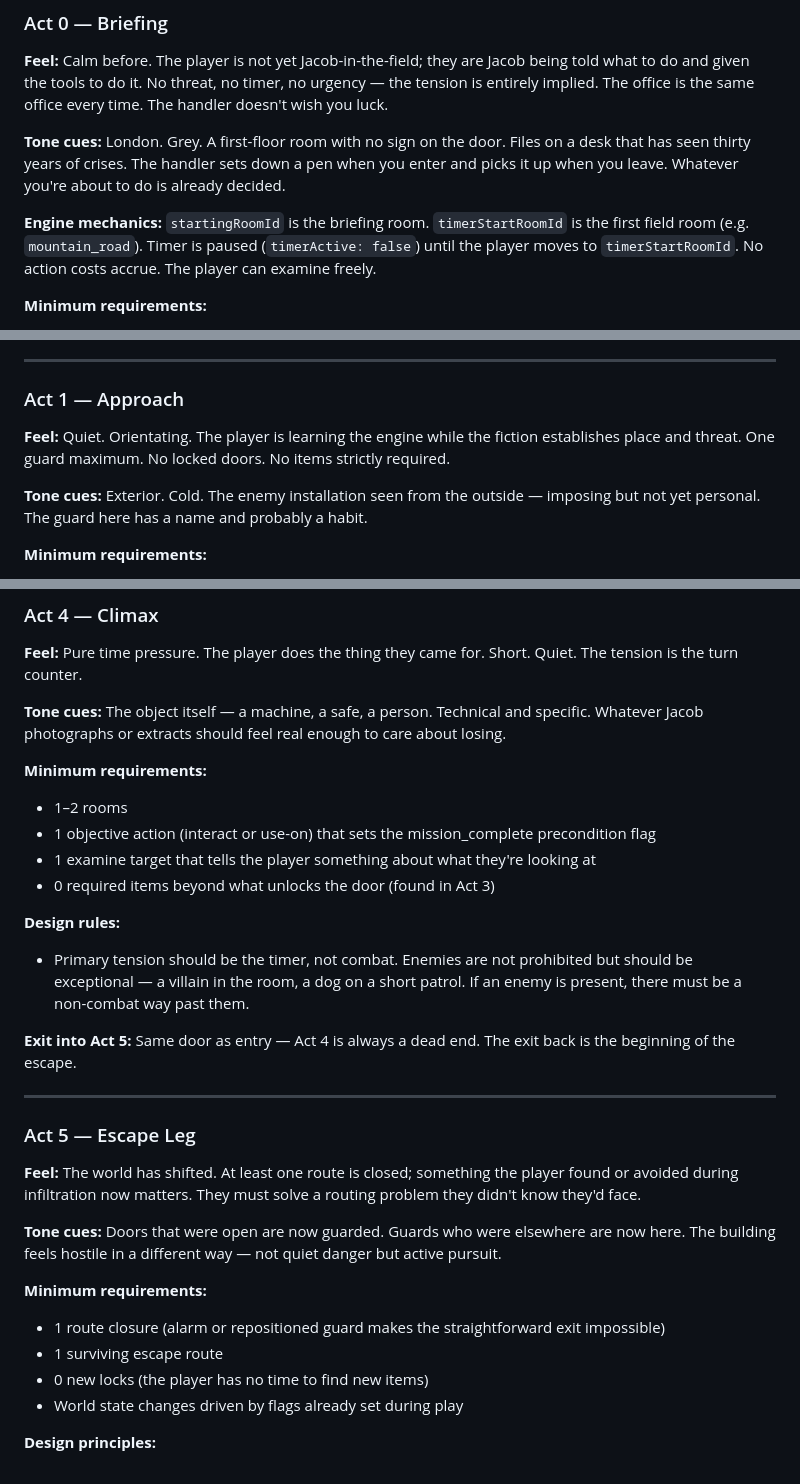
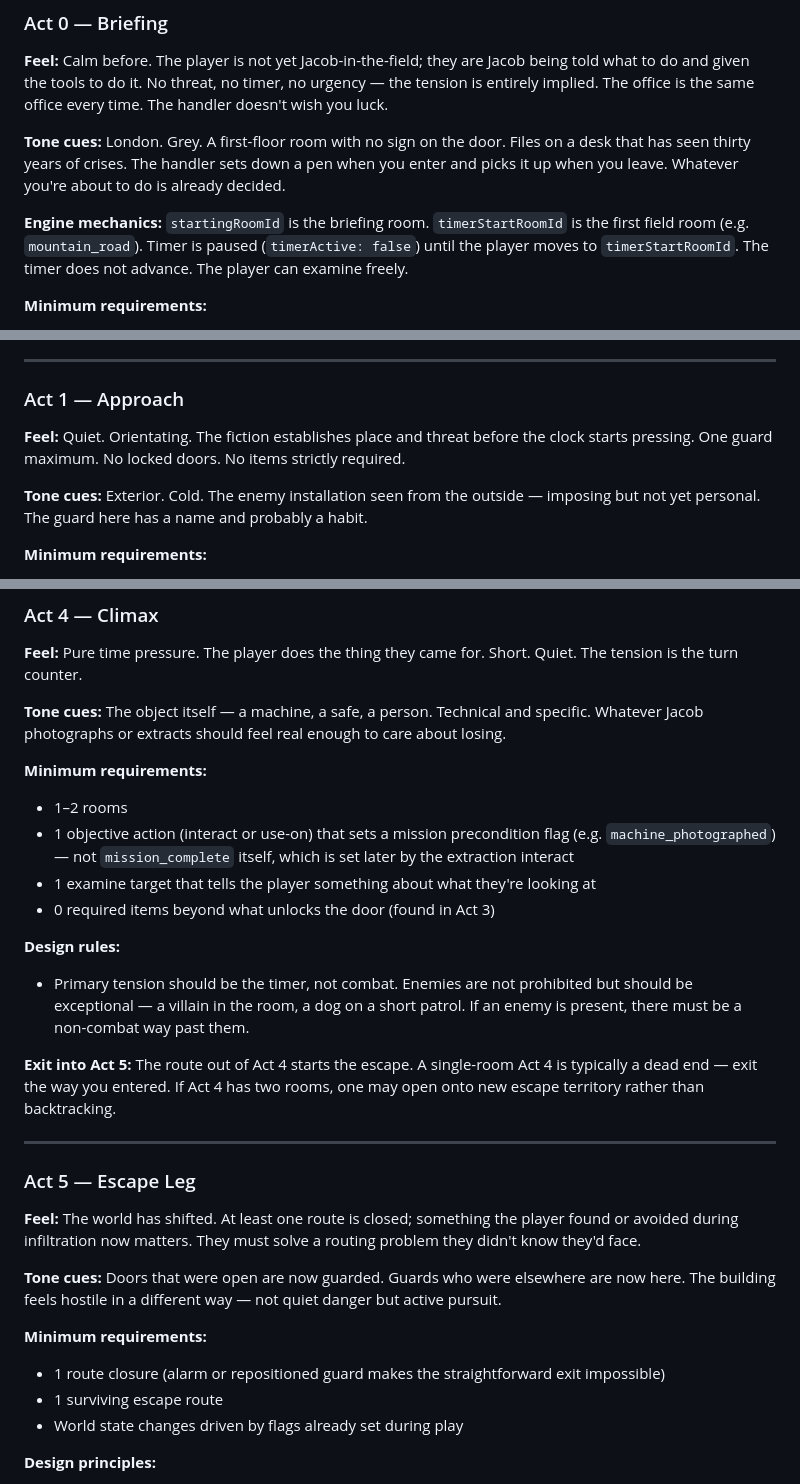
Before and after one commit to hobsojam/jacob-kesher, a Markdown page: level-design-playbook.md, 3 parts joined by grey strips. Drawn GitHub-style.

```diff
--- a/level-design-playbook.md
+++ b/level-design-playbook.md
@@ -18,7 +18,7 @@ Each act has a distinct feel. If two adjacent acts feel the same, merge them or
 
 **Tone cues:** London. Grey. A first-floor room with no sign on the door. Files on a desk that has seen thirty years of crises. The handler sets down a pen when you enter and picks it up when you leave. Whatever you're about to do is already decided.
 
-**Engine mechanics:** `startingRoomId` is the briefing room. `timerStartRoomId` is the first field room (e.g. `mountain_road`). Timer is paused (`timerActive: false`) until the player moves to `timerStartRoomId`. No action costs accrue. The player can examine freely.
+**Engine mechanics:** `startingRoomId` is the briefing room. `timerStartRoomId` is the first field room (e.g. `mountain_road`). Timer is paused (`timerActive: false`) until the player moves to `timerStartRoomId`. The timer does not advance. The player can examine freely.
 
 **Minimum requirements:**
 - 1 room
@@ -41,7 +41,7 @@ Each act has a distinct feel. If two adjacent acts feel the same, merge them or
 
 ### Act 1 — Approach
 
-**Feel:** Quiet. Orientating. The player is learning the engine while the fiction establishes place and threat. One guard maximum. No locked doors. No items strictly required.
+**Feel:** Quiet. Orientating. The fiction establishes place and threat before the clock starts pressing. One guard maximum. No locked doors. No items strictly required.
 
 **Tone cues:** Exterior. Cold. The enemy installation seen from the outside — imposing but not yet personal. The guard here has a name and probably a habit.
 
@@ -104,14 +104,14 @@ Each act has a distinct feel. If two adjacent acts feel the same, merge them or
 
 **Minimum requirements:**
 - 1–2 rooms
-- 1 objective action (interact or use-on) that sets the mission_complete precondition flag
+- 1 objective action (interact or use-on) that sets a mission precondition flag (e.g. `machine_photographed`) — not `mission_complete` itself, which is set later by the extraction interact
 - 1 examine target that tells the player something about what they're looking at
 - 0 required items beyond what unlocks the door (found in Act 3)
 
 **Design rules:**
 - Primary tension should be the timer, not combat. Enemies are not prohibited but should be exceptional — a villain in the room, a dog on a short patrol. If an enemy is present, there must be a non-combat way past them.
 
-**Exit into Act 5:** Same door as entry — Act 4 is always a dead end. The exit back is the beginning of the escape.
+**Exit into Act 5:** The route out of Act 4 starts the escape. A single-room Act 4 is typically a dead end — exit the way you entered. If Act 4 has two rooms, one may open onto new escape territory rather than backtracking.
 
 ---
 
@@ -124,7 +124,6 @@ Each act has a distinct feel. If two adjacent acts feel the same, merge them or
 **Minimum requirements:**
 - 1 route closure (alarm or repositioned guard makes the straightforward exit impossible)
 - 1 surviving escape route
-- 0 new locks (the player has no time to find new items)
 - World state changes driven by flags already set during play
 
 **Design principles:**
```
Also changed, not shown: other parts of level-design-playbook.md (+7 -7 lines).
